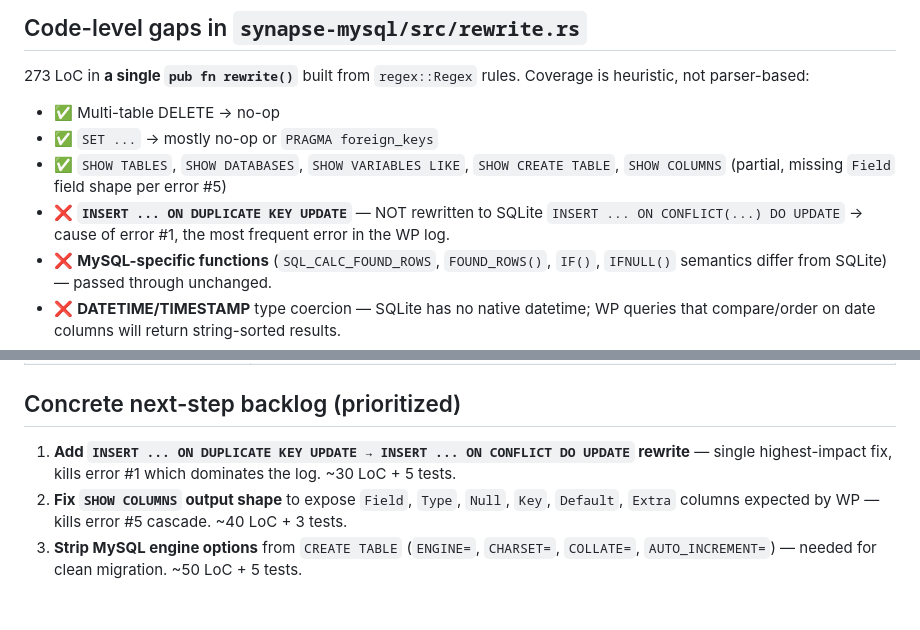
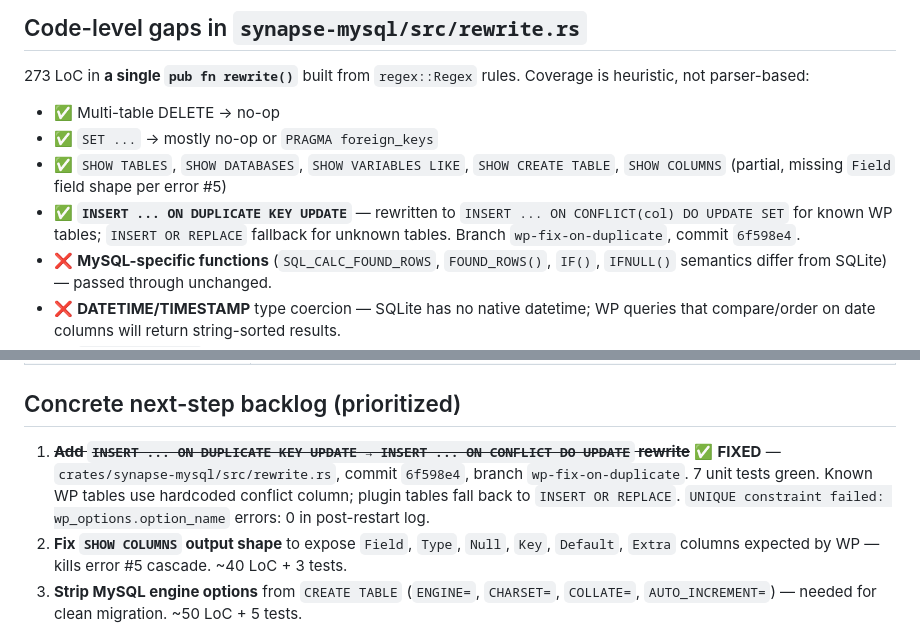
Before and after one commit to Supersynergy/synapse, a Markdown page: docs/WORDPRESS_STATUS_2026-04-23.md, 2 parts joined by grey strips. Drawn GitHub-style; blank space fills up the shorter version.

Commit message:
docs: mark error #1 fixed in WORDPRESS_STATUS_2026-04-23.md

```diff
--- a/docs/WORDPRESS_STATUS_2026-04-23.md
+++ b/docs/WORDPRESS_STATUS_2026-04-23.md
@@ -47,7 +47,7 @@ WP is therefore **bootable but unusable for real workloads**. Reads of static pa
 - ✅ Multi-table DELETE → no-op
 - ✅ `SET ...` → mostly no-op or `PRAGMA foreign_keys`
 - ✅ `SHOW TABLES`, `SHOW DATABASES`, `SHOW VARIABLES LIKE`, `SHOW CREATE TABLE`, `SHOW COLUMNS` (partial, missing `Field` field shape per error #5)
-- ❌ **`INSERT ... ON DUPLICATE KEY UPDATE`** — NOT rewritten to SQLite `INSERT ... ON CONFLICT(...) DO UPDATE` → cause of error #1, the most frequent error in the WP log.
+- ✅ **`INSERT ... ON DUPLICATE KEY UPDATE`** — rewritten to `INSERT ... ON CONFLICT(col) DO UPDATE SET` for known WP tables; `INSERT OR REPLACE` fallback for unknown tables. Branch `wp-fix-on-duplicate`, commit `6f598e4`.
 - ❌ **MySQL-specific functions** (`SQL_CALC_FOUND_ROWS`, `FOUND_ROWS()`, `IF()`, `IFNULL()` semantics differ from SQLite) — passed through unchanged.
 - ❌ **DATETIME/TIMESTAMP** type coercion — SQLite has no native datetime; WP queries that compare/order on date columns will return string-sorted results.
 - ❌ **`SHOW INDEX FROM`** — not in the rewriter.
@@ -81,7 +81,7 @@ There are **zero tests in synapse-mysql**. The 273-LoC rewriter is unverified ex
 
 ## Concrete next-step backlog (prioritized)
 
-1. **Add `INSERT ... ON DUPLICATE KEY UPDATE → INSERT ... ON CONFLICT DO UPDATE` rewrite** — single highest-impact fix, kills error #1 which dominates the log. ~30 LoC + 5 tests.
+1. ~~**Add `INSERT ... ON DUPLICATE KEY UPDATE → INSERT ... ON CONFLICT DO UPDATE` rewrite**~~ ✅ **FIXED** — `crates/synapse-mysql/src/rewrite.rs`, commit `6f598e4`, branch `wp-fix-on-duplicate`. 7 unit tests green. Known WP tables use hardcoded conflict column; plugin tables fall back to `INSERT OR REPLACE`. `UNIQUE constraint failed: wp_options.option_name` errors: 0 in post-restart log.
 2. **Fix `SHOW COLUMNS` output shape** to expose `Field`, `Type`, `Null`, `Key`, `Default`, `Extra` columns expected by WP — kills error #5 cascade. ~40 LoC + 3 tests.
 3. **Strip MySQL engine options** from `CREATE TABLE` (`ENGINE=`, `CHARSET=`, `COLLATE=`, `AUTO_INCREMENT=`) — needed for clean migration. ~50 LoC + 5 tests.
 4. **Bump msql-srv packet buffer** to handle WP serialized blobs > 64 KB — kills error #2. Likely a configuration knob in the patched `msql-srv` (see `crates/msql-srv-patched/`).
```
